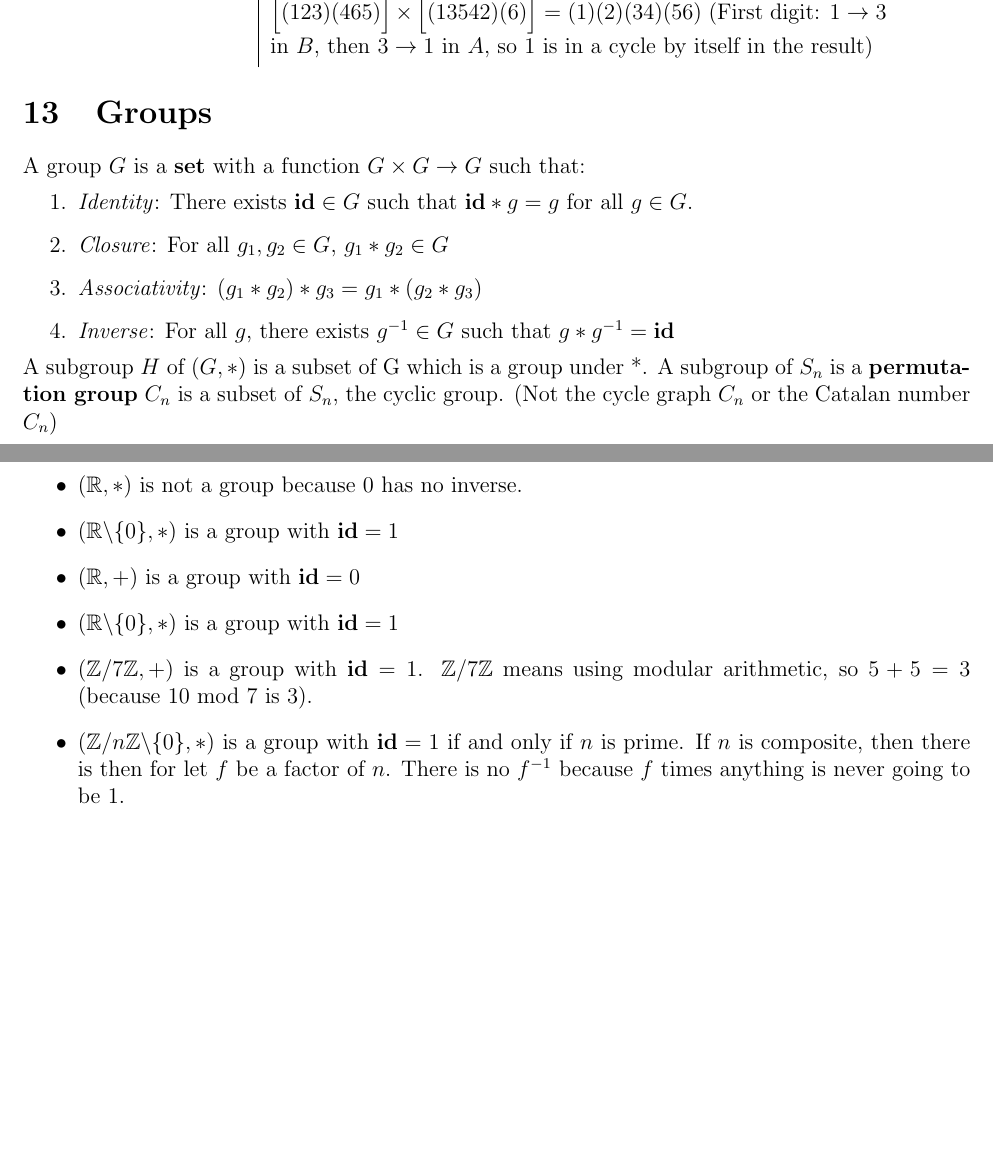
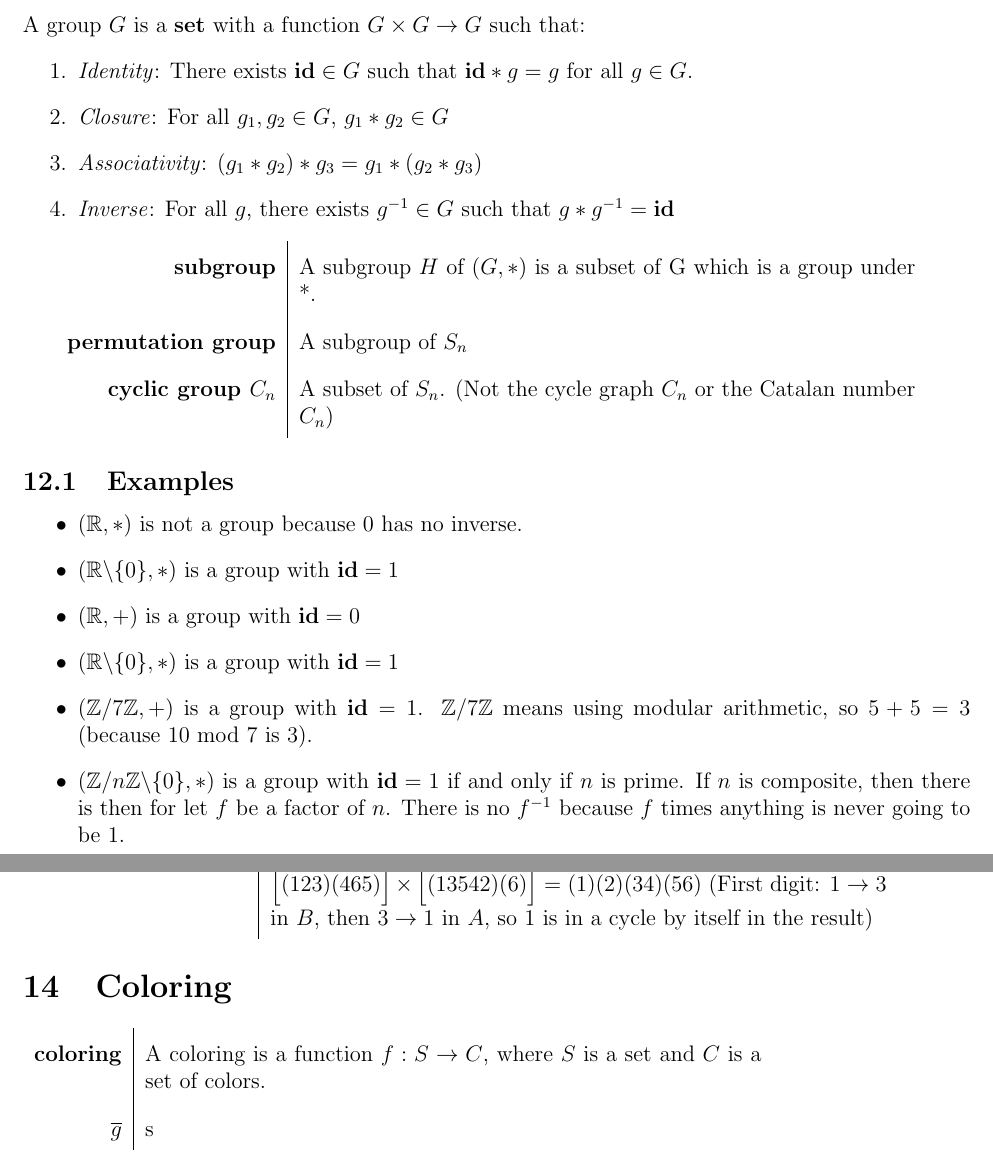
Before and after one commit to dalves/combinatorics, a LaTeX document (study_guide.tex): two parts of pages 15 and 16 of 16, joined at a grey line, cut so that both start at the same text, the shorter picture padded with empty space. Compiled offline with pdfLaTeX.

Commit message:
added colorings, rearranged things

```diff
--- a/study_guide.tex
+++ b/study_guide.tex
@@ -444,7 +444,33 @@ Example for $n=4:$
 \term{$K_n$} A \emph{complete} graph on $n$ vertices (all possible edges exist)\\
 \term{$K_{n,m}$} A \emph{bipartite} graph with $n$ vertices in one set and $m$ vertices in the other. Every edge between a vertex in $n$ and a vertex in $m$ exists, and no other edges exist.\\
 }
+\pagebreak
+\section{Groups}
+A group $G$ is a \textbf{set} with a function $G\times G \rightarrow G$ such that:
+\begin{enumerate}
+    \item \emph{Identity}: There exists $\textbf{id} \in G$ such that $\textbf{id}*g = g$ for all $g \in G$.
+    \item \emph{Closure}: For all $g_1, g_2 \in G$, $g_1*g_2 \in G$
+    \item \emph{Associativity}: $(g_1*g_2)*g_3 = g_1*(g_2*g_3)$
+    \item \emph{Inverse}: For all $g$, there exists $g^{-1} \in G$ such that $g*g^{-1} = \textbf{id}$
+\end{enumerate}
 
+
+\termtable{
+\term{subgroup} A subgroup $H$ of $(G,*)$ is a subset of G which is a group under *.\\
+\term{permutation group} A subgroup of $S_n$\\
+\term{cyclic group $C_n$} A subset of $S_n$. (Not the cycle graph $C_n$ or the Catalan number $C_n$)
+
+}
+\subsection{Examples}
+\begin{itemize}
+\item $(\mathbb{R},*)$ is not a group because 0 has no inverse.
+\item $(\mathbb{R}\backslash\{0\},*)$ is a group with $\textbf{id} = 1$
+\item $(\mathbb{R},+)$ is a group with $\textbf{id} = 0$
+\item $(\mathbb{R}\backslash\{0\},*)$ is a group with $\textbf{id} = 1$
+\item $(\mathbb{Z}\slash 7\mathbb{Z},+)$ is a group with $\textbf{id} = 1$. $\mathbb{Z}\slash 7\mathbb{Z}$ means using modular arithmetic, so $5 + 5 = 3$ (because 10 mod 7 is 3).
+\item $(\mathbb{Z}\slash n\mathbb{Z}\backslash\{0\},*)$ is a group with $\textbf{id} = 1$ if and only if $n$ is prime. If $n$ is composite, then there is then for let $f$ be a factor of $n$. There is no $f^{-1}$ because $f$ times anything is never going to be 1.
+
+\end{itemize}
 
 \section{Group Actions}
 
@@ -473,33 +499,12 @@ Every permutation can be represented as a directed graph where each node has one
 }
 
 
+\section{Coloring}
 
-
-\section{Groups}
-A group $G$ is a \textbf{set} with a function $G\times G \rightarrow G$ such that:
-\begin{enumerate}
-    \item \emph{Identity}: There exists $\textbf{id} \in G$ such that $\textbf{id}*g = g$ for all $g \in G$.
-    \item \emph{Closure}: For all $g_1, g_2 \in G$, $g_1*g_2 \in G$
-    \item \emph{Associativity}: $(g_1*g_2)*g_3 = g_1*(g_2*g_3)$
-    \item \emph{Inverse}: For all $g$, there exists $g^{-1} \in G$ such that $g*g^{-1} = \textbf{id}$
-\end{enumerate}
-A subgroup $H$ of $(G,*)$ is a subset of G which is a group under *.
-A subgroup of $S_n$ is a \textbf{permutation group}
-$C_n$ is a subset of $S_n$, the cyclic group. (Not the cycle graph $C_n$ or the Catalan number $C_n$)
-
-\subsection{Examples}
-\begin{itemize}
-\item $(\mathbb{R},*)$ is not a group because 0 has no inverse.
-\item $(\mathbb{R}\backslash\{0\},*)$ is a group with $\textbf{id} = 1$
-\item $(\mathbb{R},+)$ is a group with $\textbf{id} = 0$
-\item $(\mathbb{R}\backslash\{0\},*)$ is a group with $\textbf{id} = 1$
-\item $(\mathbb{Z}\slash 7\mathbb{Z},+)$ is a group with $\textbf{id} = 1$. $\mathbb{Z}\slash 7\mathbb{Z}$ means using modular arithmetic, so $5 + 5 = 3$ (because 10 mod 7 is 3).
-\item $(\mathbb{Z}\slash n\mathbb{Z}\backslash\{0\},*)$ is a group with $\textbf{id} = 1$ if and only if $n$ is prime. If $n$ is composite, then there is then for let $f$ be a factor of $n$. There is no $f^{-1}$ because $f$ times anything is never going to be 1.
-
-\end{itemize}
-
-
-
+\termtable{
+\term{coloring} A coloring is a function $f: S \rightarrow C$, where $S$ is a set and $C$ is a set of colors.\\
+\term{$\overline{g}$} s\\
+}
 
 
 
```
